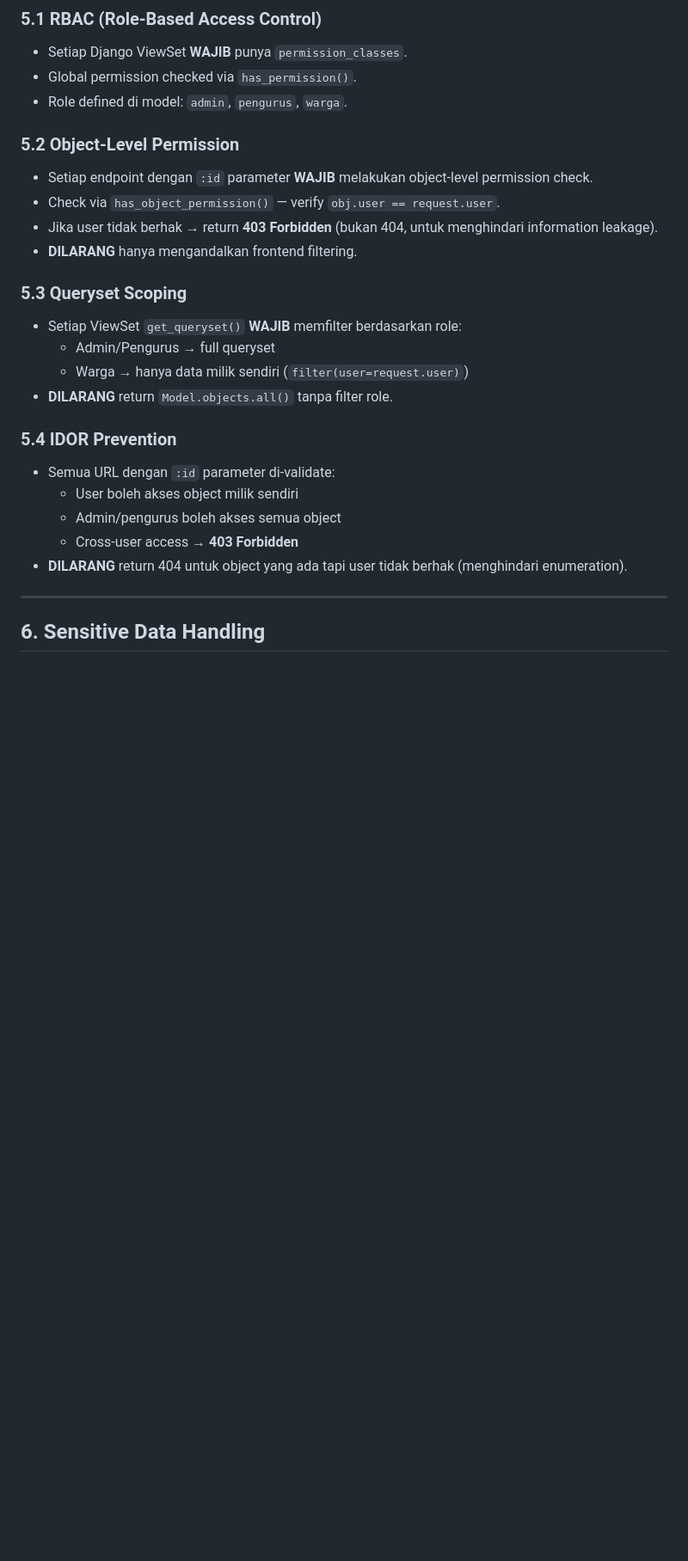
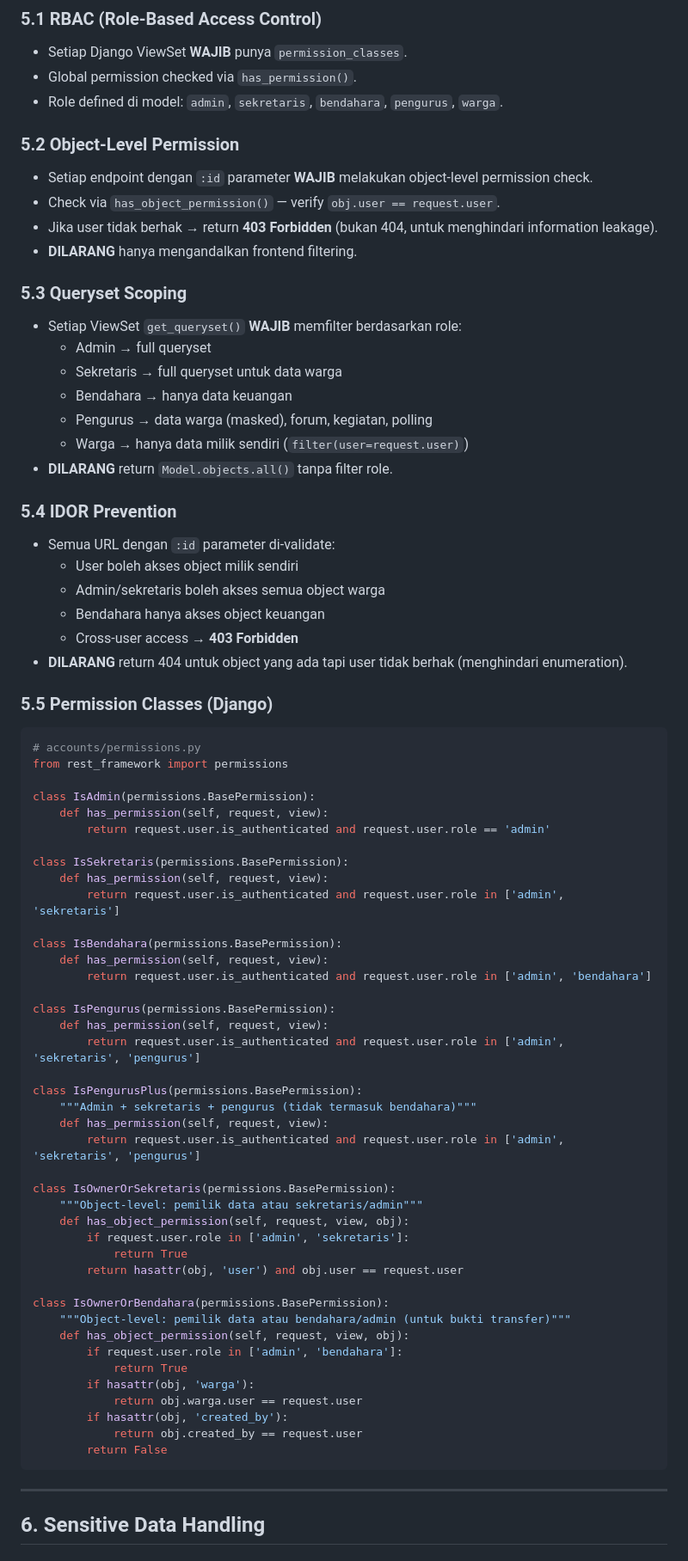
Before and after one commit to bocahlinux/smart-rt, a Markdown page: docs/11-SECURITY.md, the part around one of its changes. Shown at 86% size. GitHub-like rendering; blank space fills up the shorter version.

Commit message:
docs: expand roles to 5 (Admin, Sekretaris, Bendahara, Pengurus, Warga) in SECURITY.md and SDD

````diff
--- a/docs/11-SECURITY.md
+++ b/docs/11-SECURITY.md
@@ -202,7 +217,7 @@ Detail field-level visibility untuk endpoint data warga:
 ### 5.1 RBAC (Role-Based Access Control)
 - Setiap Django ViewSet **WAJIB** punya `permission_classes`.
 - Global permission checked via `has_permission()`.
-- Role defined di model: `admin`, `pengurus`, `warga`.
+- Role defined di model: `admin`, `sekretaris`, `bendahara`, `pengurus`, `warga`.
 
 ### 5.2 Object-Level Permission
 - Setiap endpoint dengan `:id` parameter **WAJIB** melakukan object-level permission check.
@@ -212,16 +227,66 @@ Detail field-level visibility untuk endpoint data warga:
 
 ### 5.3 Queryset Scoping
 - Setiap ViewSet `get_queryset()` **WAJIB** memfilter berdasarkan role:
-  - Admin/Pengurus → full queryset
+  - Admin → full queryset
+  - Sekretaris → full queryset untuk data warga
+  - Bendahara → hanya data keuangan
+  - Pengurus → data warga (masked), forum, kegiatan, polling
   - Warga → hanya data milik sendiri (`filter(user=request.user)`)
 - **DILARANG** return `Model.objects.all()` tanpa filter role.
 
 ### 5.4 IDOR Prevention
 - Semua URL dengan `:id` parameter di-validate:
   - User boleh akses object milik sendiri
-  - Admin/pengurus boleh akses semua object
+  - Admin/sekretaris boleh akses semua object warga
+  - Bendahara hanya akses object keuangan
   - Cross-user access → **403 Forbidden**
 - **DILARANG** return 404 untuk object yang ada tapi user tidak berhak (menghindari enumeration).
+
+### 5.5 Permission Classes (Django)
+
+```python
+# accounts/permissions.py
+from rest_framework import permissions
+
+class IsAdmin(permissions.BasePermission):
+    def has_permission(self, request, view):
+        return request.user.is_authenticated and request.user.role == 'admin'
+
+class IsSekretaris(permissions.BasePermission):
+    def has_permission(self, request, view):
+        return request.user.is_authenticated and request.user.role in ['admin', 'sekretaris']
+
+class IsBendahara(permissions.BasePermission):
+    def has_permission(self, request, view):
+        return request.user.is_authenticated and request.user.role in ['admin', 'bendahara']
+
+class IsPengurus(permissions.BasePermission):
+    def has_permission(self, request, view):
+        return request.user.is_authenticated and request.user.role in ['admin', 'sekretaris', 'pengurus']
+
+class IsPengurusPlus(permissions.BasePermission):
+    """Admin + sekretaris + pengurus (tidak termasuk bendahara)"""
+    def has_permission(self, request, view):
+        return request.user.is_authenticated and request.user.role in ['admin', 'sekretaris', 'pengurus']
+
+class IsOwnerOrSekretaris(permissions.BasePermission):
+    """Object-level: pemilik data atau sekretaris/admin"""
+    def has_object_permission(self, request, view, obj):
+        if request.user.role in ['admin', 'sekretaris']:
+            return True
+        return hasattr(obj, 'user') and obj.user == request.user
+
+class IsOwnerOrBendahara(permissions.BasePermission):
+    """Object-level: pemilik data atau bendahara/admin (untuk bukti transfer)"""
+    def has_object_permission(self, request, view, obj):
+        if request.user.role in ['admin', 'bendahara']:
+            return True
+        if hasattr(obj, 'warga'):
+            return obj.warga.user == request.user
+        if hasattr(obj, 'created_by'):
+            return obj.created_by == request.user
+        return False
+```
 
 ---
 
````
Also changed, not shown: other parts of docs/11-SECURITY.md (+163 -137 lines), docs/04-SDD.md (+5 -3 lines).
